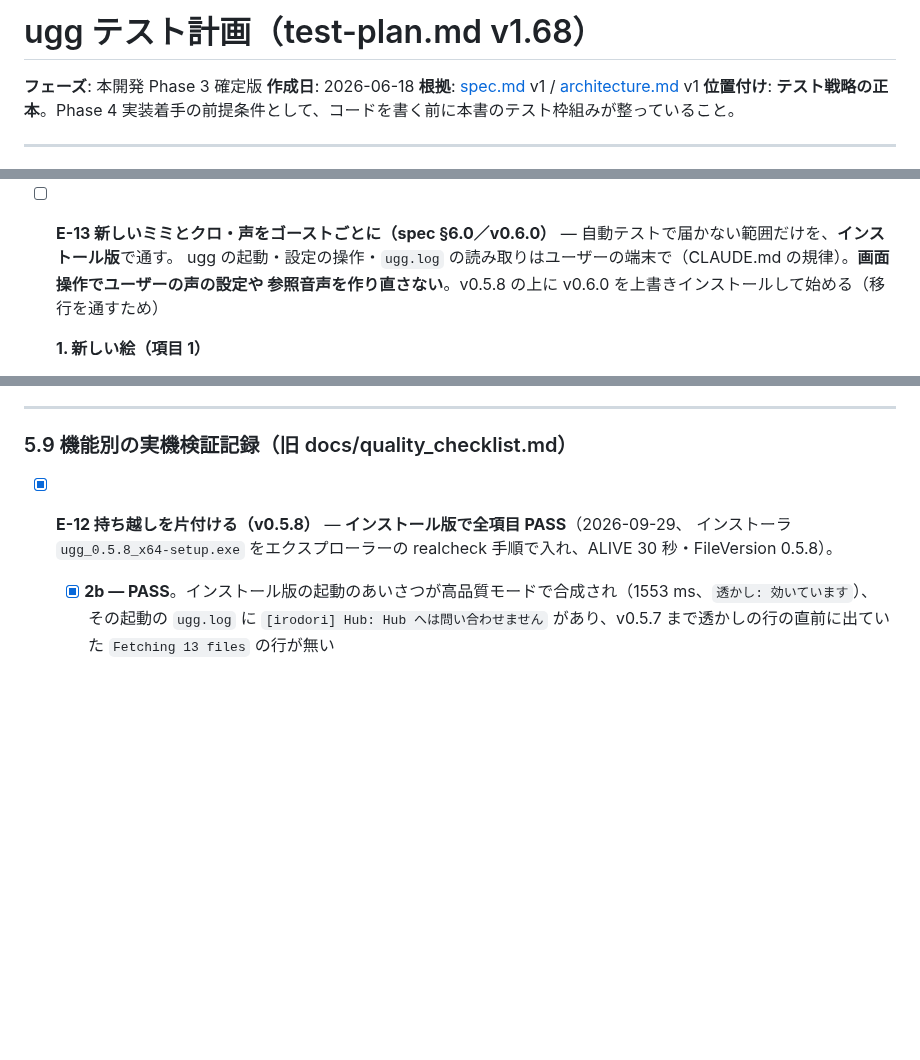
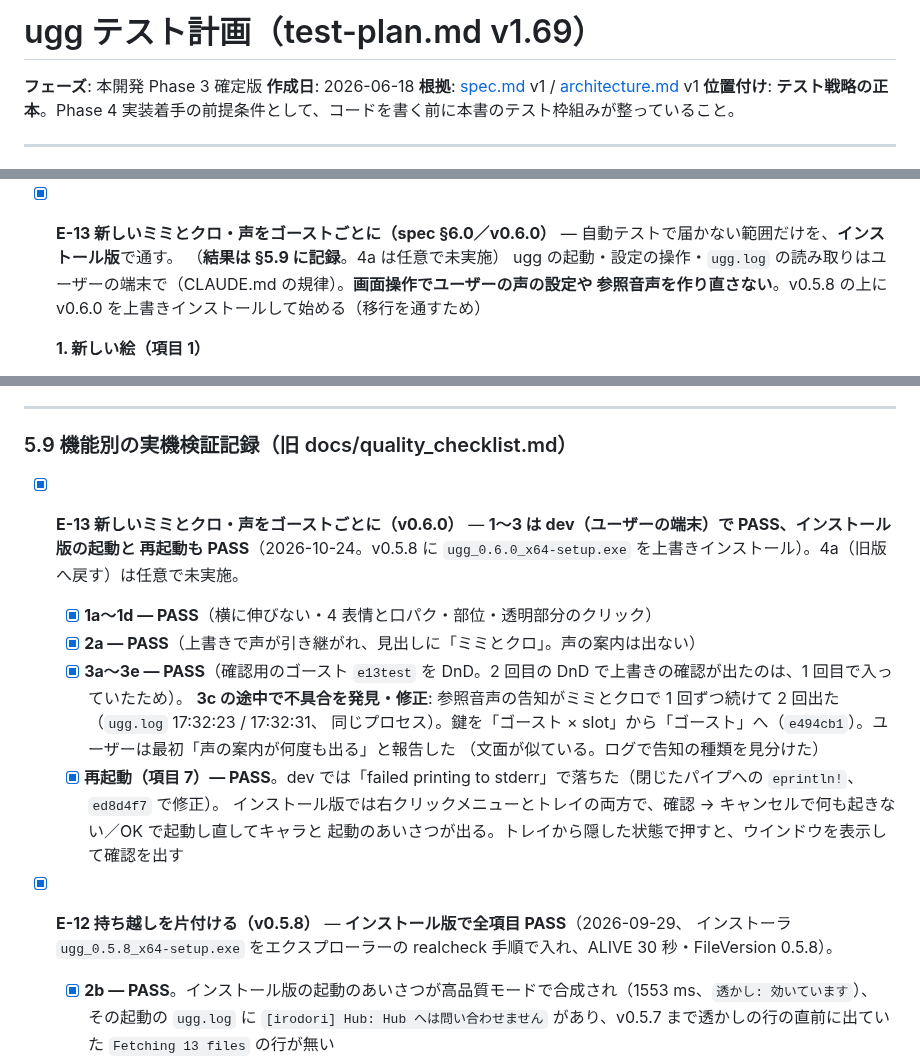
Before and after one commit to shihou1115/uggg, a Markdown page: docs/test-plan.md, 3 parts joined by grey strips. Drawn GitHub-style; blank space fills up the shorter version.

```diff
--- a/docs/test-plan.md
+++ b/docs/test-plan.md
@@ -1,4 +1,4 @@
-# ugg テスト計画（test-plan.md v1.68）
+# ugg テスト計画（test-plan.md v1.69）
 
 **フェーズ**: 本開発 Phase 3 確定版
 **作成日**: 2026-06-18
@@ -581,7 +581,8 @@ spec.md の §4 機能仕様の構造に従う。各項目に **○/×/該当な
   - 自動テストで固定済み: `main` の順序（取得の 2 モード → 塞ぐ判断 → 合成をするモード）と立て方（上書き・重みの確かめ）／
         `_exit_now` の形と 2 つの分岐／通信なしで足りないときの例外 3 形が `model_missing`（hub 1.33 / transformers 5.17 の実物で確認）
 
-- [ ] **E-13 新しいミミとクロ・声をゴーストごとに（spec §6.0／v0.6.0）** — 自動テストで届かない範囲だけを、**インストール版**で通す。
+- [x] **E-13 新しいミミとクロ・声をゴーストごとに（spec §6.0／v0.6.0）** — 自動テストで届かない範囲だけを、**インストール版**で通す。
+  （**結果は §5.9 に記録**。4a は任意で未実施）
   ugg の起動・設定の操作・`ugg.log` の読み取りはユーザーの端末で（CLAUDE.md の規律）。**画面操作でユーザーの声の設定や
   参照音声を作り直さない**。v0.5.8 の上に v0.6.0 を上書きインストールして始める（移行を通すため）
 
@@ -676,6 +677,18 @@ v0.2.0 で実装した Tier S 4 機能。M7〜M10 実装時にチェックリス
 ---
 
 ### 5.9 機能別の実機検証記録（旧 docs/quality_checklist.md）
+
+- [x] **E-13 新しいミミとクロ・声をゴーストごとに（v0.6.0）** — **1〜3 は dev（ユーザーの端末）で PASS、インストール版の起動と
+  再起動も PASS**（2026-10-24。v0.5.8 に `ugg_0.6.0_x64-setup.exe` を上書きインストール）。4a（旧版へ戻す）は任意で未実施。
+  - [x] **1a〜1d — PASS**（横に伸びない・4 表情と口パク・部位・透明部分のクリック）
+  - [x] **2a — PASS**（上書きで声が引き継がれ、見出しに「ミミとクロ」。声の案内は出ない）
+  - [x] **3a〜3e — PASS**（確認用のゴースト `e13test` を DnD。2 回目の DnD で上書きの確認が出たのは、1 回目で入っていたため）。
+        **3c の途中で不具合を発見・修正**: 参照音声の告知がミミとクロで 1 回ずつ続けて 2 回出た（`ugg.log` 17:32:23 / 17:32:31、
+        同じプロセス）。鍵を「ゴースト × slot」から「ゴースト」へ（`e494cb1`）。ユーザーは最初「声の案内が何度も出る」と報告した
+        （文面が似ている。ログで告知の種類を見分けた）
+  - [x] **再起動（項目 7）— PASS**。dev では「failed printing to stderr」で落ちた（閉じたパイプへの `eprintln!`、`ed8d4f7` で修正）。
+        インストール版では右クリックメニューとトレイの両方で、確認 → キャンセルで何も起きない／OK で起動し直してキャラと
+        起動のあいさつが出る。トレイから隠した状態で押すと、ウインドウを表示して確認を出す
 
 - [x] **E-12 持ち越しを片付ける（v0.5.8）** — **インストール版で全項目 PASS**（2026-09-29、
   インストーラ `ugg_0.5.8_x64-setup.exe` をエクスプローラーの realcheck 手順で入れ、ALIVE 30 秒・FileVersion 0.5.8）。
```
Also changed, not shown: other parts of docs/test-plan.md (+1 -0 lines), CLAUDE.md (+3 -3 lines), docs/spec.md (+6 -2 lines).
